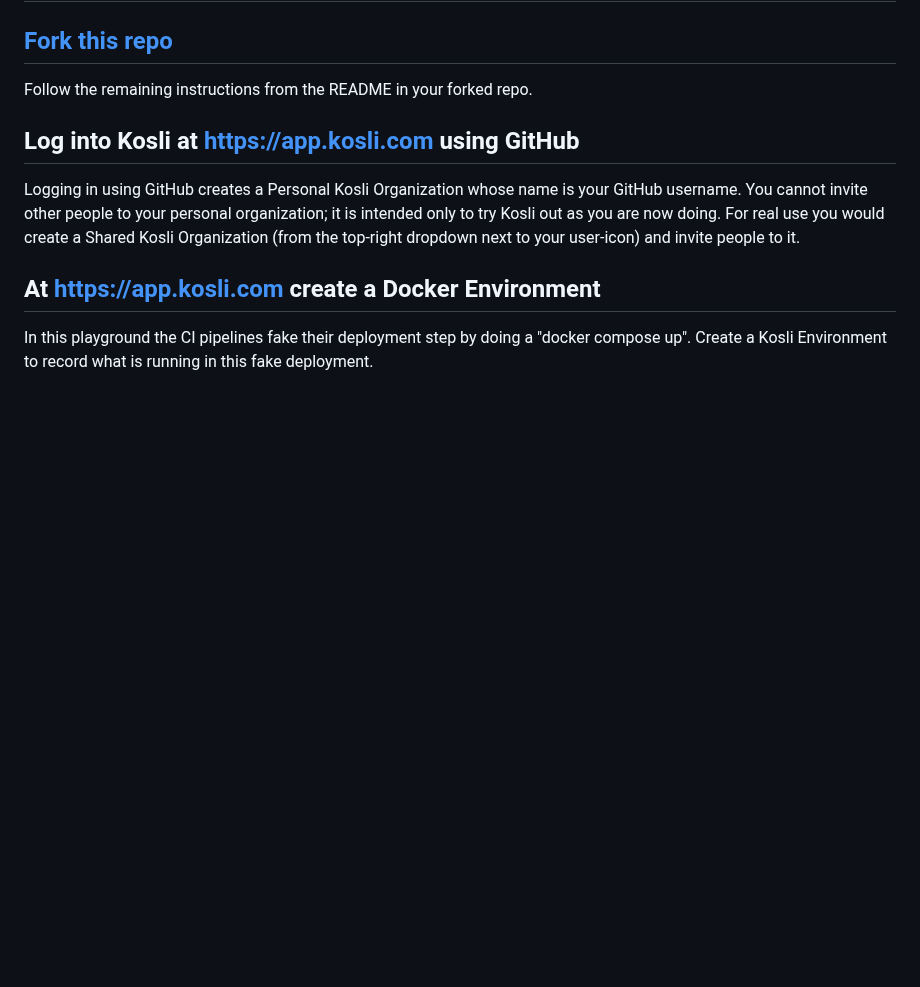
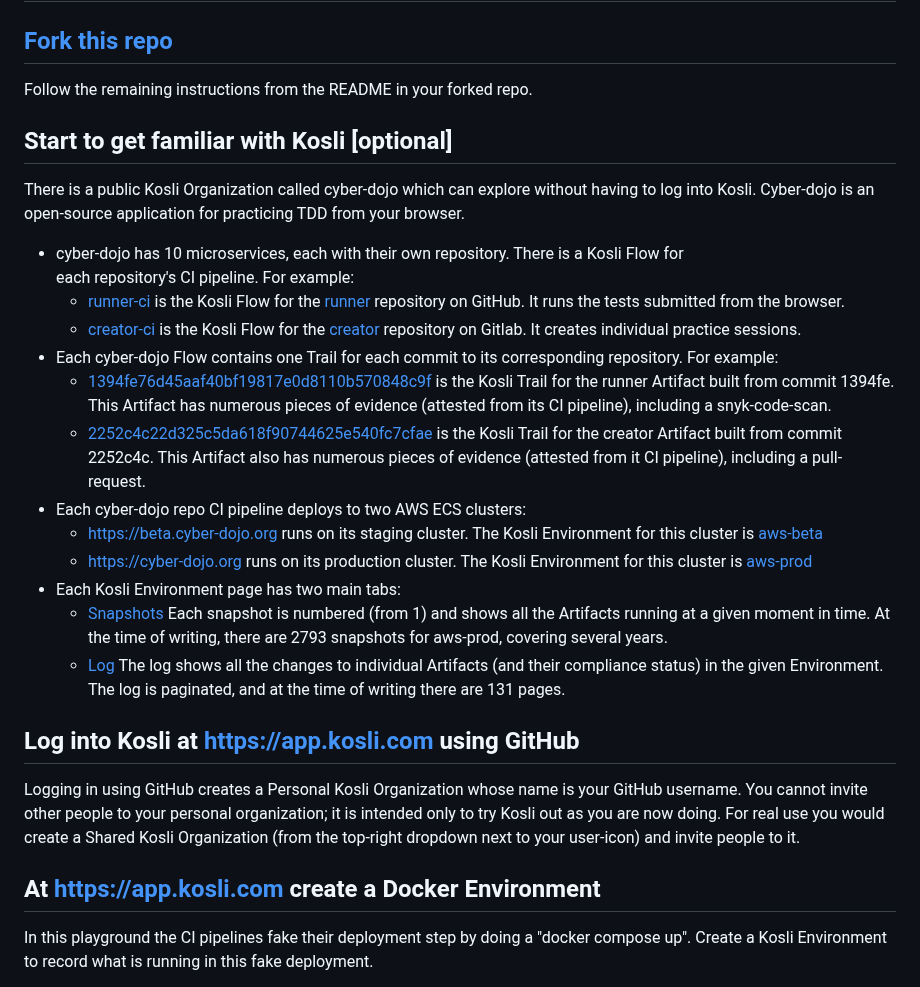
Before and after one commit to tooky/kosli-playground, a Markdown page: README.md, the part around the change. GitHub-like rendering; blank space fills up the shorter version.

Commit message:
Update readme with optional section to browse cyber-dojo Environments/Flows in Kosli

```diff
--- a/README.md
+++ b/README.md
@@ -19,6 +19,37 @@ Each workflow will trigger when changes to the relevant component are pushed to
 ## [Fork this repo](https://github.com/kosli-dev/playground/fork)
 
 Follow the remaining instructions from the README in your forked repo.
+
+
+## Start to get familiar with Kosli [optional]
+
+There is a public Kosli Organization called cyber-dojo which can explore without having to log into
+Kosli. Cyber-dojo is an open-source application for practicing TDD from your browser.
+- cyber-dojo has 10 microservices, each with their own repository. There is a Kosli Flow for
+each repository's CI pipeline. For example:
+  - [runner-ci](https://app.kosli.com/cyber-dojo/flows/runner-ci/trails/) is the Kosli Flow for the
+  [runner](https://github.com/cyber-dojo/runner) repository on GitHub. It runs the tests submitted from the browser.
+  - [creator-ci](https://app.kosli.com/cyber-dojo/flows/creator-ci/trails/) is the Kosli Flow for the
+  [creator](https://gitlab.com/cyber-dojo/creator/) repository on Gitlab. It creates individual practice sessions.
+- Each cyber-dojo Flow contains one Trail for each commit to its corresponding repository. For example:
+  - [1394fe76d45aaf40bf19817e0d8110b570848c9f](https://app.kosli.com/cyber-dojo/flows/runner-ci/trails/1394fe76d45aaf40bf19817e0d8110b570848c9f)
+  is the Kosli Trail for the runner Artifact built from commit 1394fe. This Artifact has numerous pieces of
+  evidence (attested from its CI pipeline), including a snyk-code-scan.
+  - [2252c4c22d325c5da618f90744625e540fc7cfae](https://app.kosli.com/cyber-dojo/flows/creator-ci/trails/2252c4c22d325c5da618f90744625e540fc7cfae)
+  is the Kosli Trail for the creator Artifact built from commit 2252c4c. This Artifact also has numerous pieces of
+  evidence (attested from it CI pipeline), including a pull-request.
+- Each cyber-dojo repo CI pipeline deploys to two AWS ECS clusters:
+  - https://beta.cyber-dojo.org runs on its staging cluster. The Kosli Environment for this cluster
+    is [aws-beta](https://app.kosli.com/cyber-dojo/environments/aws-beta/events/)
+  - https://cyber-dojo.org runs on its production cluster. The Kosli Environment for this cluster
+    is [aws-prod](https://app.kosli.com/cyber-dojo/environments/aws-prod/events/)
+- Each Kosli Environment page has two main tabs:
+  - [Snapshots](https://app.kosli.com/cyber-dojo/environments/aws-prod/snapshots/)
+    Each snapshot is numbered (from 1) and shows all the Artifacts running at a given moment in time.
+    At the time of writing, there are 2793 snapshots for aws-prod, covering several years.
+  - [Log](https://app.kosli.com/cyber-dojo/environments/aws-prod/events/)
+    The log shows all the changes to individual Artifacts (and their compliance status) in the given Environment.
+    The log is paginated, and at the time of writing there are 131 pages.
 
 
 ## Log into Kosli at https://app.kosli.com using GitHub
```
